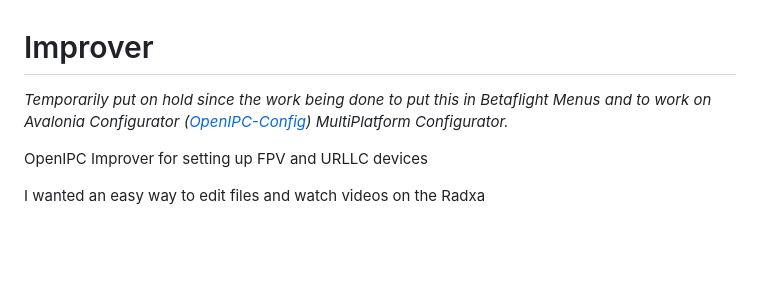
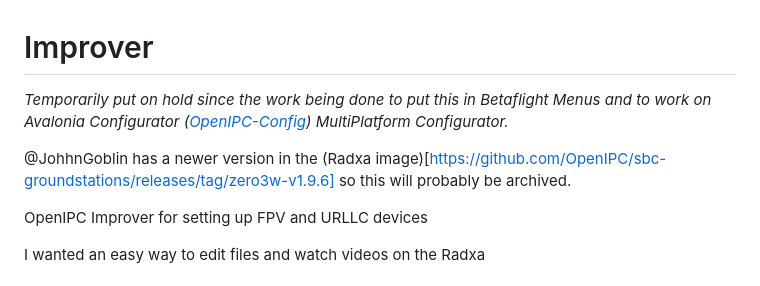
Before and after one commit to OpenIPC/improver, a Markdown page: README.md, the part around the change. GitHub-like rendering; blank space fills up the shorter version.

```diff
--- a/README.md
+++ b/README.md
@@ -1,6 +1,8 @@
 # Improver
 
-*Temporarily put on hold since the work being done to put this in Betaflight Menus and to work on Avalonia Configurator ([OpenIPC-Config](https://github.com/mikecarr/OpenIPC-Config)) MultiPlatform Configurator.*
+*Temporarily put on hold since the work being done to put this in Betaflight Menus and to work on Avalonia Configurator ([OpenIPC-Config](https://github.com/OpenIPC/openipc-configurator)) MultiPlatform Configurator.*
+
+@JohhnGoblin has a newer version in the (Radxa image)[https://github.com/OpenIPC/sbc-groundstations/releases/tag/zero3w-v1.9.6] so this will probably be archived.
 
 
 OpenIPC Improver for setting up FPV and URLLC devices
```
